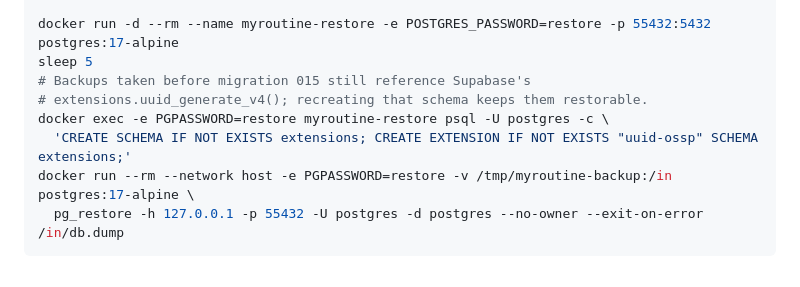
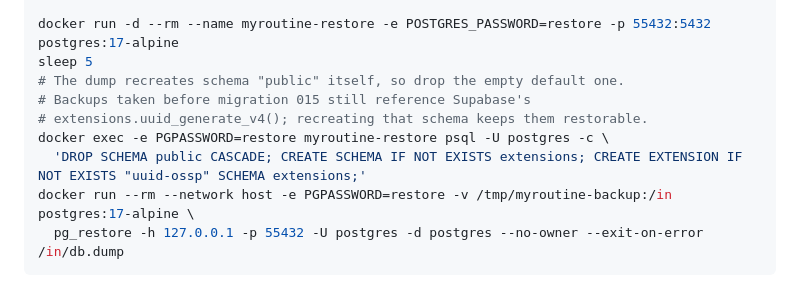
Before and after one commit to LuizMRBsantos/MyRoutine, a Markdown page: docs/RUNNING.md, the part around the change. Drawn GitHub-style.

Commit message:
docs(running): restore drill drops the default public schema first

````diff
--- a/docs/RUNNING.md
+++ b/docs/RUNNING.md
@@ -150,10 +150,11 @@ go run filippo.io/age/cmd/age@v1.2.1 -d \
 
 docker run -d --rm --name myroutine-restore -e POSTGRES_PASSWORD=restore -p 55432:5432 postgres:17-alpine
 sleep 5
+# The dump recreates schema "public" itself, so drop the empty default one.
 # Backups taken before migration 015 still reference Supabase's
 # extensions.uuid_generate_v4(); recreating that schema keeps them restorable.
 docker exec -e PGPASSWORD=restore myroutine-restore psql -U postgres -c \
-  'CREATE SCHEMA IF NOT EXISTS extensions; CREATE EXTENSION IF NOT EXISTS "uuid-ossp" SCHEMA extensions;'
+  'DROP SCHEMA public CASCADE; CREATE SCHEMA IF NOT EXISTS extensions; CREATE EXTENSION IF NOT EXISTS "uuid-ossp" SCHEMA extensions;'
 docker run --rm --network host -e PGPASSWORD=restore -v /tmp/myroutine-backup:/in postgres:17-alpine \
   pg_restore -h 127.0.0.1 -p 55432 -U postgres -d postgres --no-owner --exit-on-error /in/db.dump
 ```
````
